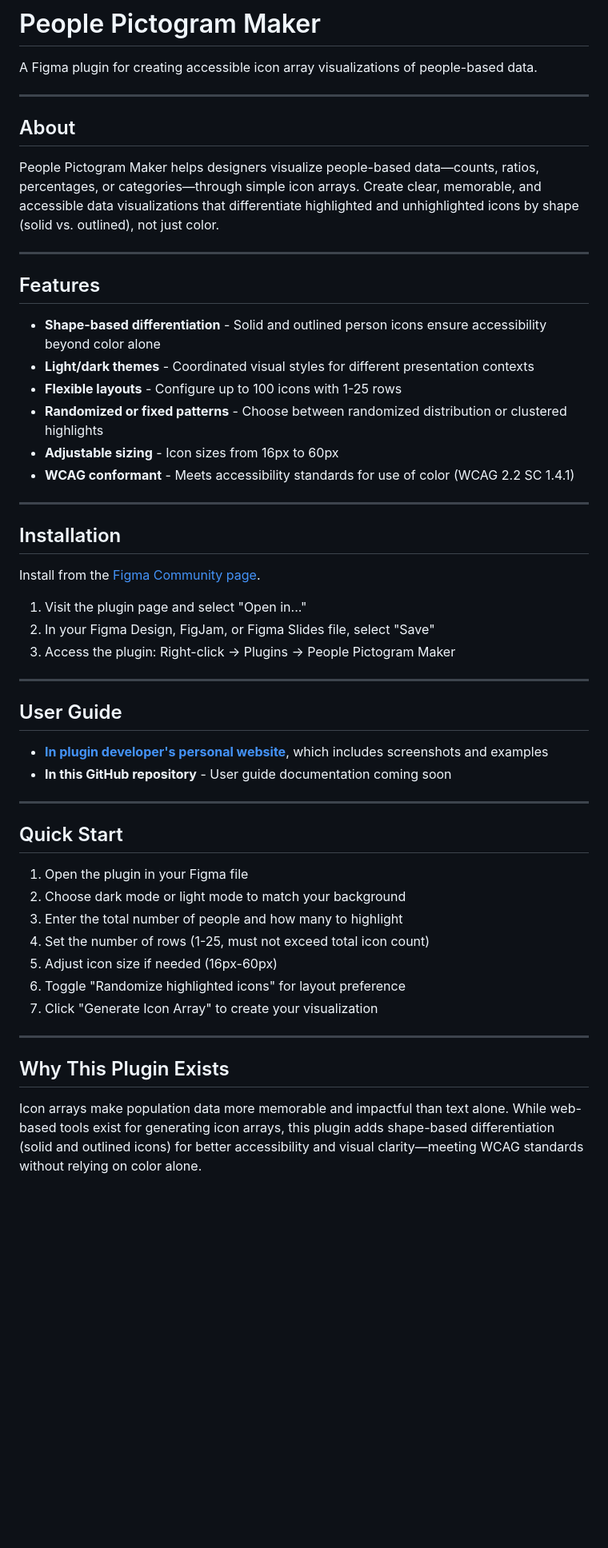
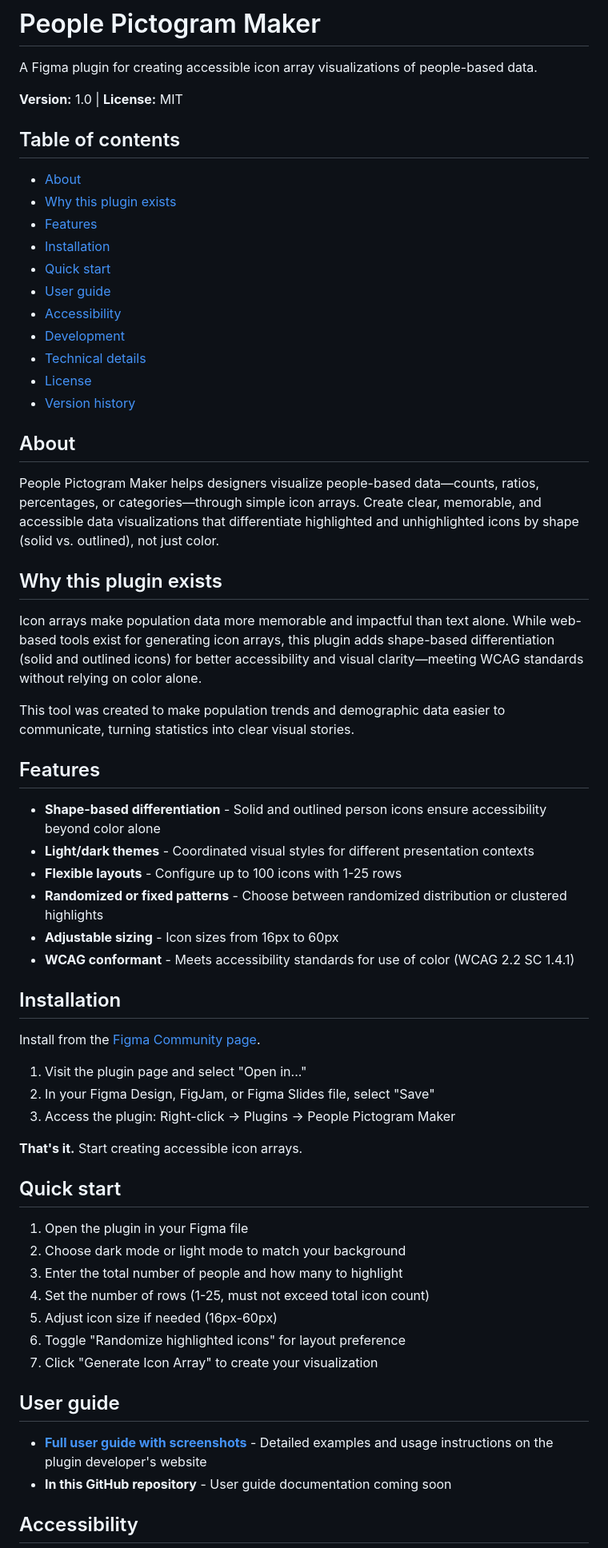
Before and after one commit to linda-n-design/Figma-Picture-Pictogram-Maker, a Markdown page: README.md, the part around one of its changes. Shown at 80% size. GitHub-like rendering; blank space fills up the shorter version.

```diff
--- a/README.md
+++ b/README.md
@@ -2,24 +2,40 @@
 
 A Figma plugin for creating accessible icon array visualizations of people-based data.
 
----
+**Version:** 1.0 | **License:** MIT
+
+## Table of contents
+
+- [About](#about)
+- [Why this plugin exists](#why-this-plugin-exists)
+- [Features](#features)
+- [Installation](#installation)
+- [Quick start](#quick-start)
+- [User guide](#user-guide)
+- [Accessibility](#accessibility)
+- [Development](#development)
+- [Technical details](#technical-details)
+- [License](#license)
+- [Version history](#version-history)
 
 ## About
 
 People Pictogram Maker helps designers visualize people-based data—counts, ratios, percentages, or categories—through simple icon arrays. Create clear, memorable, and accessible data visualizations that differentiate highlighted and unhighlighted icons by shape (solid vs. outlined), not just color.
 
----
+## Why this plugin exists
+
+Icon arrays make population data more memorable and impactful than text alone. While web-based tools exist for generating icon arrays, this plugin adds shape-based differentiation (solid and outlined icons) for better accessibility and visual clarity—meeting WCAG standards without relying on color alone.
+
+This tool was created to make population trends and demographic data easier to communicate, turning statistics into clear visual stories.
 
 ## Features
 
-- **Shape-based differentiation** - Solid and outlined person icons ensure accessibility beyond color alone
-- **Light/dark themes** - Coordinated visual styles for different presentation contexts
-- **Flexible layouts** - Configure up to 100 icons with 1-25 rows
-- **Randomized or fixed patterns** - Choose between randomized distribution or clustered highlights
-- **Adjustable sizing** - Icon sizes from 16px to 60px
-- **WCAG conformant** - Meets accessibility standards for use of color (WCAG 2.2 SC 1.4.1)
-
----
+* **Shape-based differentiation** - Solid and outlined person icons ensure accessibility beyond color alone
+* **Light/dark themes** - Coordinated visual styles for different presentation contexts
+* **Flexible layouts** - Configure up to 100 icons with 1-25 rows
+* **Randomized or fixed patterns** - Choose between randomized distribution or clustered highlights
+* **Adjustable sizing** - Icon sizes from 16px to 60px
+* **WCAG conformant** - Meets accessibility standards for use of color (WCAG 2.2 SC 1.4.1)
 
 ## Installation
 
@@ -29,16 +45,9 @@ Install from the [Figma Community page](https://www.figma.com/community/plugin/1
 2. In your Figma Design, FigJam, or Figma Slides file, select "Save"
 3. Access the plugin: Right-click → Plugins → People Pictogram Maker
 
----
+**That's it.** Start creating accessible icon arrays.
 
-## User Guide
-
-- **[In plugin developer's personal website](https://lindadesign.net/figma-plugin/people-pictogram-maker.html)**, which includes screenshots and examples
-- **In this GitHub repository** - User guide documentation coming soon
-
----
-
-## Quick Start
+## Quick start
 
 1. Open the plugin in your Figma file
 2. Choose dark mode or light mode to match your background
@@ -48,9 +57,10 @@ Install from the [Figma Community page](https://www.figma.com/community/plugin/1
 6. Toggle "Randomize highlighted icons" for layout preference
 7. Click "Generate Icon Array" to create your visualization
 
----
+## User guide
 
-## Why This Plugin Exists
+- **[Full user guide with screenshots](https://lindadesign.net/figma-plugin/people-pictogram-maker.html)** - Detailed examples and usage instructions on the plugin developer's website
+- **In this GitHub repository** - User guide documentation coming soon
 
-Icon arrays make population data more memorable and impactful than text alone. While web-based tools exist for generating icon arrays, this plugin adds shape-based differentiation (solid and outlined icons) for better accessibility and visual clarity—meeting WCAG standards without relying on color alone.
+## Accessibility
 
```
Also changed, not shown: other parts of README.md (+28 -38 lines).
